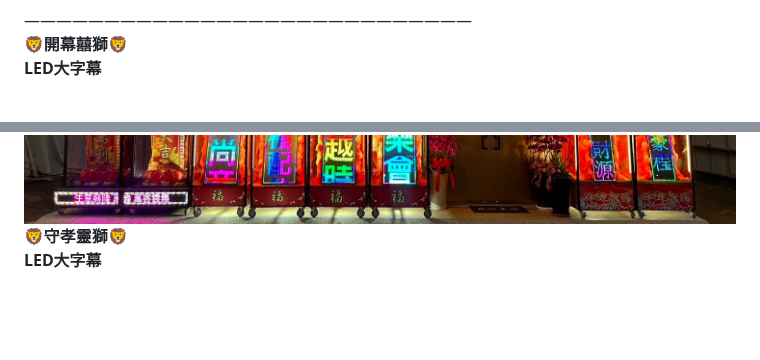
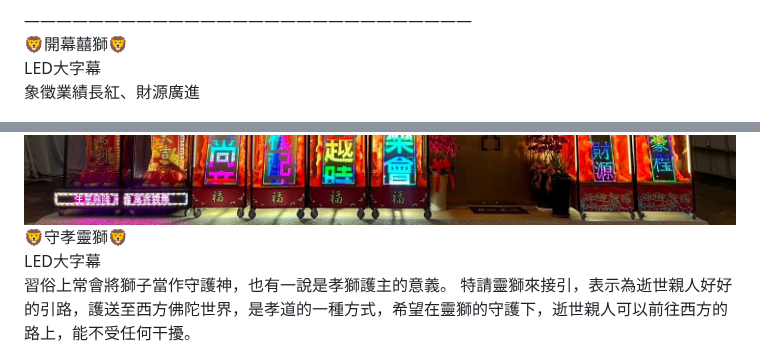
Before and after one commit to LeoCheng802/Leo__802, a Markdown page: README.md, 2 parts joined by grey strips. Drawn GitHub-style; blank space fills up the shorter version.

```diff
--- a/README.md
+++ b/README.md
@@ -54,7 +54,7 @@
         #觀音蓮花塔　#鑽石金條塔<br/>
         專車配送🚚長期優惠 🤝<br/>歡迎各區<br/>禮儀同業 各大通路 洽談配合 ❗️</h5>
     ————————————————————————————
-    <p style="text-align:center"><B>🦁️開幕囍獅🦁️<br/>LED大字幕</B></p>
+    <p style="text-align:center">🦁️開幕囍獅🦁️<br/>LED大字幕<br/>象徵業績長紅、財源廣進</p>
         <img
             src="https://raw.githubusercontent.com/LeoCheng802/Leo__802/main/assets/images/%E9%96%8B%E5%B9%95%E5%9B%8D%E7%8D%85.jpg"
             Hspace=""
@@ -62,7 +62,7 @@
             width="1000"
             height="350"
             title="開幕囍獅">
-    <p style="text-align:center"><B>🦁️守孝靈獅🦁️<br/>LED大字幕</B></p>
+    <p style="text-align:center">🦁️守孝靈獅🦁️<br/>LED大字幕<br/>習俗上常會將獅子當作守護神，也有一說是孝獅護主的意義。 特請靈獅來接引，表示為逝世親人好好的引路，護送至西方佛陀世界，是孝道的一種方式，希望在靈獅的守護下，逝世親人可以前往西方的路上，能不受任何干擾。</p>
         <img
             src="https://raw.githubusercontent.com/LeoCheng802/Leo__802/main/assets/images/%E5%AE%88%E5%AD%9D%E9%9D%88%E7%8D%85.jpg"
             Hspace=""
```
Also changed, not shown: other parts of README.md (+10 -10 lines).
